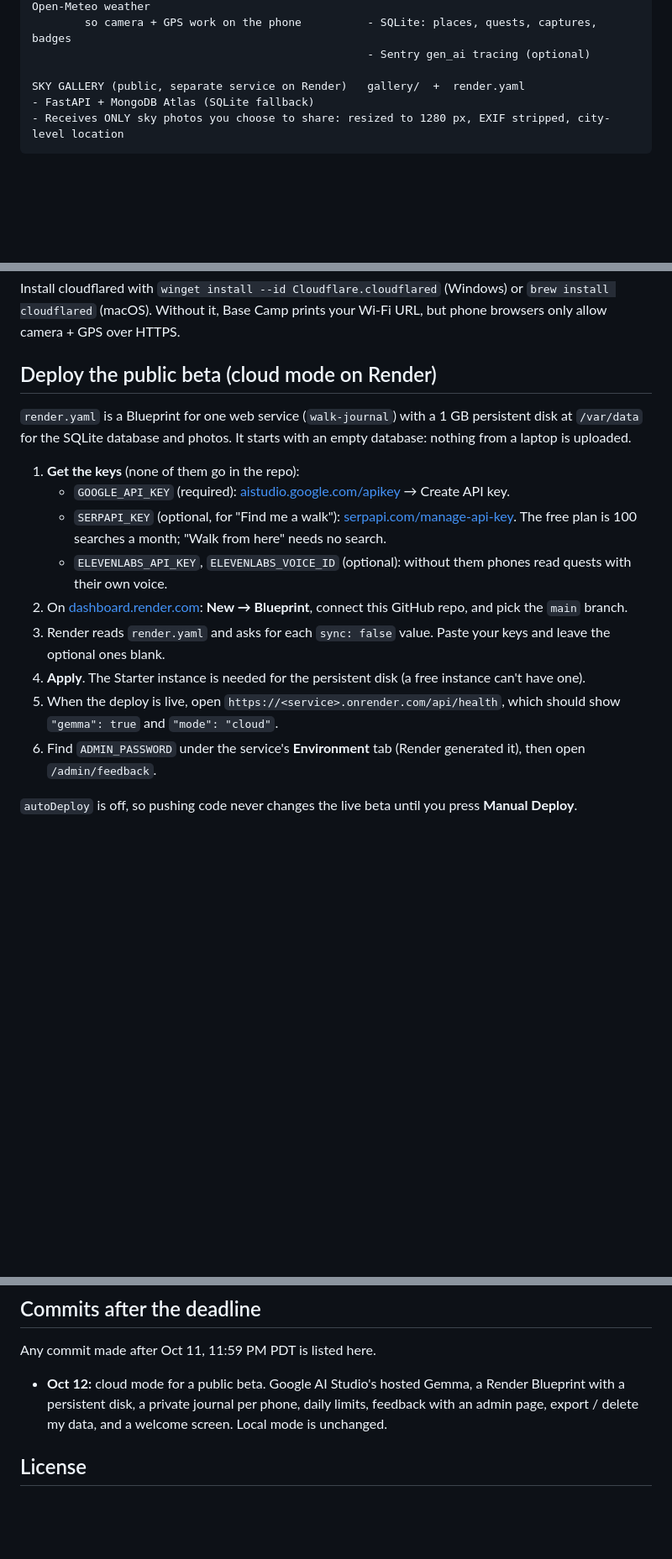
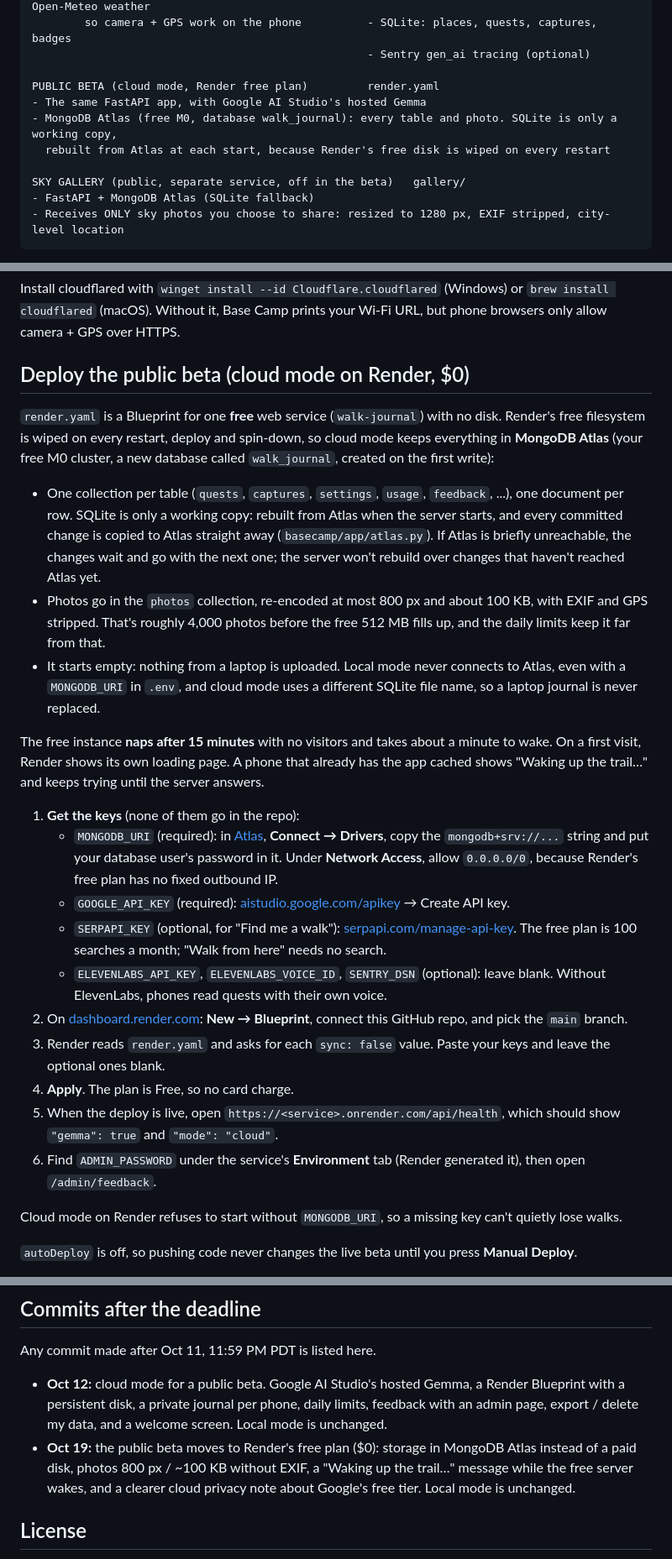
Before and after one commit to nikithakls17-sys/Walk-Journal-, a Markdown page: README.md, 3 parts joined by grey strips. Shown at 84% size. GitHub-like rendering; blank space fills up the shorter version.

Commit message:
Document the free Render deploy with Atlas; log the move off the paid disk

````diff
--- a/README.md
+++ b/README.md
@@ -81,7 +81,12 @@ PHONE (PWA in the browser)                         LAPTOP = "Base Camp"  (python
         so camera + GPS work on the phone          - SQLite: places, quests, captures, badges
                                                    - Sentry gen_ai tracing (optional)
 
-SKY GALLERY (public, separate service on Render)   gallery/  +  render.yaml
+PUBLIC BETA (cloud mode, Render free plan)         render.yaml
+- The same FastAPI app, with Google AI Studio's hosted Gemma
+- MongoDB Atlas (free M0, database walk_journal): every table and photo. SQLite is only a working copy,
+  rebuilt from Atlas at each start, because Render's free disk is wiped on every restart
+
+SKY GALLERY (public, separate service, off in the beta)   gallery/
 - FastAPI + MongoDB Atlas (SQLite fallback)
 - Receives ONLY sky photos you choose to share: resized to 1280 px, EXIF stripped, city-level location
 ```
@@ -160,21 +166,41 @@ Scan the QR code with your phone. "Add to Home Screen" installs it as an app.
 
 Install cloudflared with `winget install --id Cloudflare.cloudflared` (Windows) or `brew install cloudflared` (macOS). Without it, Base Camp prints your Wi-Fi URL, but phone browsers only allow camera + GPS over HTTPS.
 
-## Deploy the public beta (cloud mode on Render)
+## Deploy the public beta (cloud mode on Render, $0)
 
-`render.yaml` is a Blueprint for one web service (`walk-journal`) with a 1 GB persistent disk at `/var/data` for
-the SQLite database and photos. It starts with an empty database: nothing from a laptop is uploaded.
+`render.yaml` is a Blueprint for one **free** web service (`walk-journal`) with no disk. Render's free filesystem
+is wiped on every restart, deploy and spin-down, so cloud mode keeps everything in **MongoDB Atlas** (your free M0
+cluster, a new database called `walk_journal`, created on the first write):
+
+- One collection per table (`quests`, `captures`, `settings`, `usage`, `feedback`, ...), one document per row.
+  SQLite is only a working copy: rebuilt from Atlas when the server starts, and every committed change is copied
+  to Atlas straight away (`basecamp/app/atlas.py`). If Atlas is briefly unreachable, the changes wait and go with
+  the next one; the server won't rebuild over changes that haven't reached Atlas yet.
+- Photos go in the `photos` collection, re-encoded at most 800 px and about 100 KB, with EXIF and GPS stripped.
+  That's roughly 4,000 photos before the free 512 MB fills up, and the daily limits keep it far from that.
+- It starts empty: nothing from a laptop is uploaded. Local mode never connects to Atlas, even with a
+  `MONGODB_URI` in `.env`, and cloud mode uses a different SQLite file name, so a laptop journal is never replaced.
+
+The free instance **naps after 15 minutes** with no visitors and takes about a minute to wake. On a first visit,
+Render shows its own loading page. A phone that already has the app cached shows "Waking up the trail…" and keeps
+trying until the server answers.
 
 1. **Get the keys** (none of them go in the repo):
+   - `MONGODB_URI` (required): in [Atlas](https://cloud.mongodb.com), **Connect → Drivers**, copy the
+     `mongodb+srv://...` string and put your database user's password in it. Under **Network Access**, allow
+     `0.0.0.0/0`, because Render's free plan has no fixed outbound IP.
    - `GOOGLE_API_KEY` (required): [aistudio.google.com/apikey](https://aistudio.google.com/apikey) → Create API key.
    - `SERPAPI_KEY` (optional, for "Find me a walk"): [serpapi.com/manage-api-key](https://serpapi.com/manage-api-key).
      The free plan is 100 searches a month; "Walk from here" needs no search.
-   - `ELEVENLABS_API_KEY`, `ELEVENLABS_VOICE_ID` (optional): without them phones read quests with their own voice.
+   - `ELEVENLABS_API_KEY`, `ELEVENLABS_VOICE_ID`, `SENTRY_DSN` (optional): leave blank. Without ElevenLabs,
+     phones read quests with their own voice.
 2. On [dashboard.render.com](https://dashboard.render.com): **New → Blueprint**, connect this GitHub repo, and pick the `main` branch.
 3. Render reads `render.yaml` and asks for each `sync: false` value. Paste your keys and leave the optional ones blank.
-4. **Apply**. The Starter instance is needed for the persistent disk (a free instance can't have one).
+4. **Apply**. The plan is Free, so no card charge.
 5. When the deploy is live, open `https://<service>.onrender.com/api/health`, which should show `"gemma": true` and `"mode": "cloud"`.
 6. Find `ADMIN_PASSWORD` under the service's **Environment** tab (Render generated it), then open `/admin/feedback`.
+
+Cloud mode on Render refuses to start without `MONGODB_URI`, so a missing key can't quietly lose walks.
 
 `autoDeploy` is off, so pushing code never changes the live beta until you press **Manual Deploy**.
 
@@ -277,6 +303,9 @@ Any commit made after Oct 11, 11:59 PM PDT is listed here.
 - **Oct 12:** cloud mode for a public beta. Google AI Studio's hosted Gemma, a Render Blueprint with a persistent
   disk, a private journal per phone, daily limits, feedback with an admin page, export / delete my data, and a
   welcome screen. Local mode is unchanged.
+- **Oct 19:** the public beta moves to Render's free plan ($0): storage in MongoDB Atlas instead of a paid disk,
+  photos 800 px / ~100 KB without EXIF, a "Waking up the trail…" message while the free server wakes, and a
+  clearer cloud privacy note about Google's free tier. Local mode is unchanged.
 
 ## License
 
````
Also changed, not shown: other parts of README.md (+6 -5 lines), BUILD_LOG.md (+8 -0 lines).
